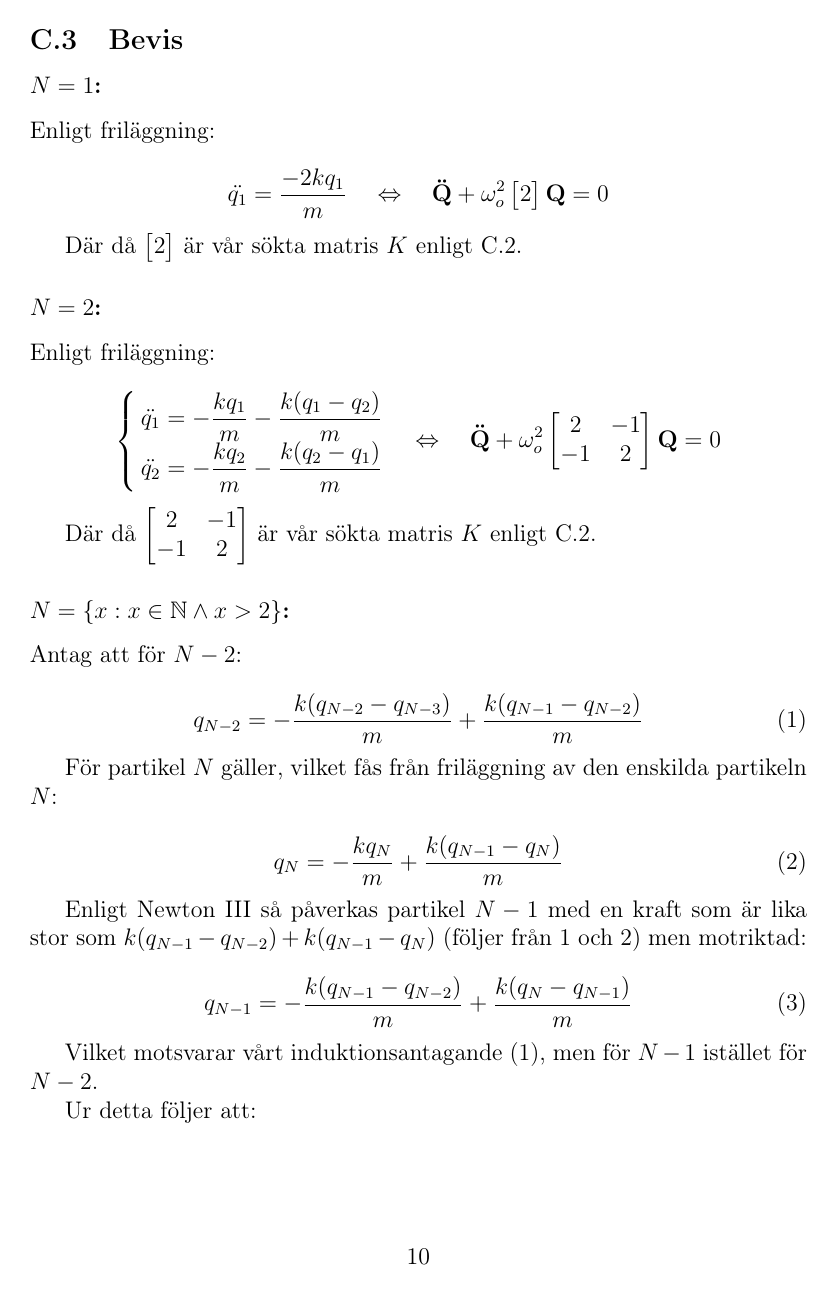
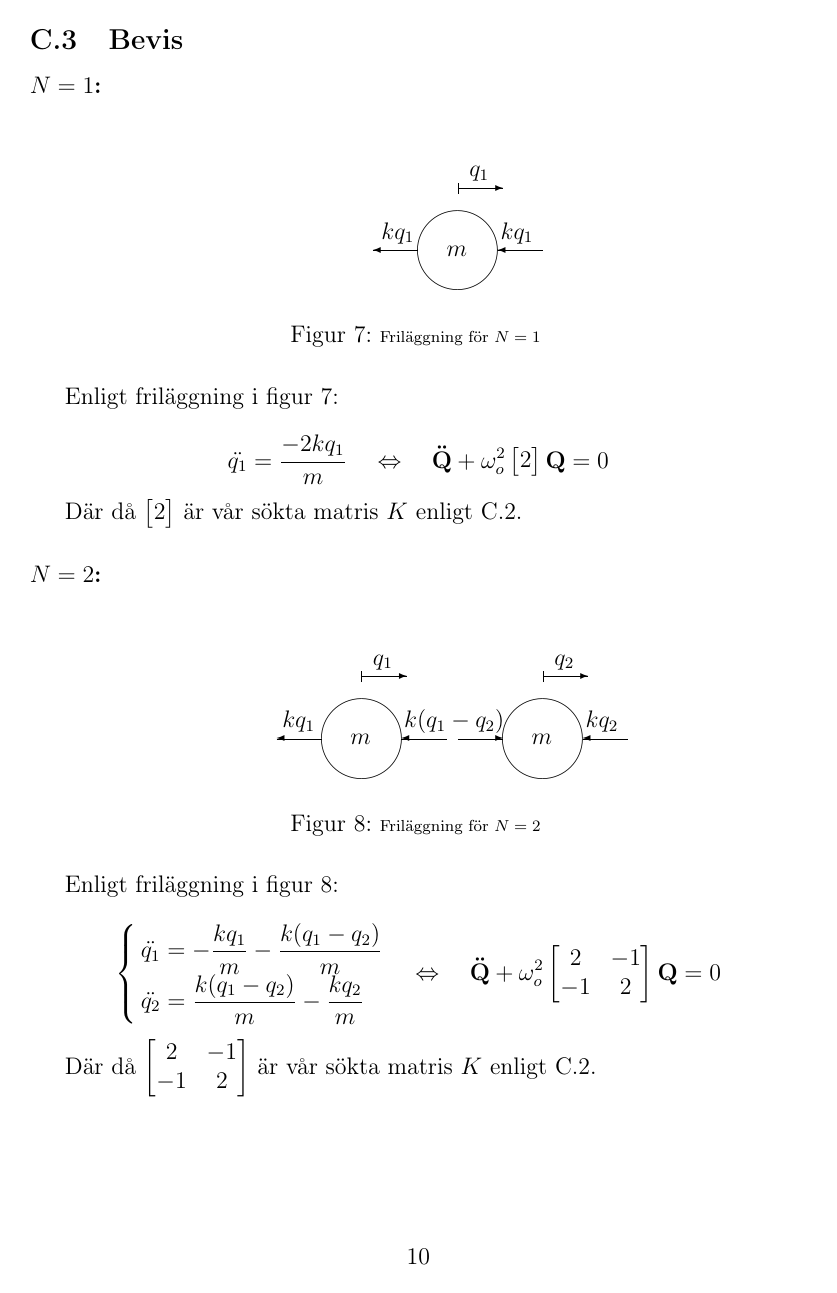
Before and after one commit to m4rw3r/Mek2Inl-mning1, a LaTeX paper (rapport.tex): page 12 of 13 before the commit and page 12 of 14 after it. Compiled offline with pdfLaTeX.

Commit message:
Added figures for the proof and also corrected signs on the forces in the other figures

```diff
--- a/rapport.tex
+++ b/rapport.tex
@@ -520,7 +522,33 @@
 
 	\subsubsection*{$N=1$:}
 
-		Enligt friläggning:
+		\begin{figure}[h]
+			\setlength{\unitlength}{1mm}
+			\begin{center}
+				\begin{picture} (40, 40)
+					\put(27, 20){\circle{20}}
+
+					\put(20, 20){\vector(-1,0){8}}
+
+					\put(42, 20){\vector(-1,0){8}}
+
+					\put(25, 19){$m$}
+
+					\put(13.5, 22){$kq_1$}
+					\put(34.5, 22){$kq_1$}
+
+					\put(27, 30){\line(0,1){2}}
+
+					\put(27, 31){\vector(1,0){8}}
+
+					\put(29, 33){$q_1$}
+				\end{picture}
+			\end{center}
+			\vspace{-48pt}
+			\captiona{Friläggning för $N=1$ \label{N=1 frilaggning}}
+		\end{figure}
+
+		Enligt friläggning i figur \ref{N=1 frilaggning}:
 
 		\begin{equation*}
 			\ddot{q_1} = \frac{-2 k q_1}{m} \hspace{12pt} \Leftrightarrow \hspace{12pt} \mathbf{\ddot{Q}} + \omega_o^2 \begin{bmatrix}2\end{bmatrix} \mathbf{Q} = 0
@@ -531,13 +559,49 @@
 
 	\subsubsection*{$N=2$:}
 
-		Enligt friläggning:
+		\begin{figure}[h]
+			\setlength{\unitlength}{1mm}
+			\begin{center}
+				\begin{picture} (70, 40)
+					\put(25, 20){\circle{20}}
+					\put(57, 20){\circle{20}}
+
+					\put(18, 20){\vector(-1,0){8}}
+
+					\put(40, 20){\vector(-1,0){8}}
+
+					\put(42, 20){\vector(1,0){8}}
+
+					\put(72, 20){\vector(-1,0){8}}
+
+					\put(23, 19){$m$}
+					\put(55, 19){$m$}
+
+					\put(11, 22){$kq_1$}
+					\put(32.5, 22){$k(q_1-q_2)$}
+					\put(64.5, 22){$kq_2$}
+
+					\put(25, 30){\line(0,1){2}}
+					\put(57, 30){\line(0,1){2}}
+
+					\put(25, 31){\vector(1,0){8}}
+					\put(57, 31){\vector(1,0){8}}
+
+					\put(27, 33){$q_1$}
+					\put(59, 33){$q_2$}
+				\end{picture}
+			\end{center}
+			\vspace{-48pt}
+			\captiona{Friläggning för $N=2$ \label{N=2 frilaggning}}
+		\end{figure}
+
+		Enligt friläggning i figur \ref{N=2 frilaggning}:
 
 		\begin{equation*}
 			\left\{ \,
 			\begin{IEEEeqnarraybox}[\IEEEeqnarraystrutmode][c]{rCl}
 				\ddot{q_1} & = & -\frac{k q_1}{m} - \frac{k(q_1-q_2)}{m} \\
-				\ddot{q_2} & = & -\frac{k q_2}{m} - \frac{k(q_2-q_1)}{m}
+				\ddot{q_2} & = &  \frac{k(q_1-q_2)}{m} -\frac{k q_2}{m}
 			\end{IEEEeqnarraybox}
 			\right.
 			\hspace{12pt}
@@ -560,23 +660,24 @@
 		Antag att för $N - 2$:
 
 		\begin{equation}
-			q_{N-2} = -\frac{k (q_{N-2} - q_{N-3})}{m} + \frac{k(q_{N-1}-q_{N-2})}{m}
+			q_{N-2} = \frac{k (q_{N-3} - q_{N-2})}{m} - \frac{k(q_{N-2}-q_{N-1})}{m}
 			\label{N=x 1}
 		\end{equation}
 
-		För partikel $N$ gäller, vilket fås från friläggning av den enskilda partikeln $N$:
+		För partikel $N$ gäller, vilket fås från friläggning av den enskilda partikeln $N$
+		i figur \ref{q=N frilaggning}:
 
 		\begin{equation}
-			q_N = -\frac{k q_N}{m} + \frac{k (q_{N-1} - q_N)}{m}
+			q_N = \frac{k (q_{N-1} - q_N)}{m} -\frac{k q_N}{m}
 			\label{N=x N}
 		\end{equation}
 
-		Enligt Newton III så påverkas partikel $N - 1$ med en kraft som är lika stor
-		som $k(q_{N-1} - q_{N-2}) + k (q_{N-1} - q_N)$ (följer från \ref{N=x 1} och \ref{N=x N})
+		Enligt Newton III så påverkas partikel $N - 1$ med de två krafterna $-k(q_{N-2}-q_{N-1})$
+		och $k (q_{N-1} - q_N)$ (följer från \ref{N=x 1} och \ref{N=x N})
 		men motriktad:
 
 		\begin{equation}
-			q_{N-1} = -\frac{k(q_{N-1}-q_{N-2})}{m} + \frac{k (q_N - q_{N-1})}{m}
+			q_{N-1} = \frac{k(q_{N-2}-q_{N-1})}{m} - \frac{k (q_{N-1} - q_N)}{m}
 		\end{equation}
 
 		Vilket motsvarar vårt induktionsantagande \eqref{N=x 1}, men för $N-1$ istället för $N-2$.
```
Also changed, not shown: rapport.tex (78 more changed lines). Lines whose indentation alone changed are shown as unchanged.
